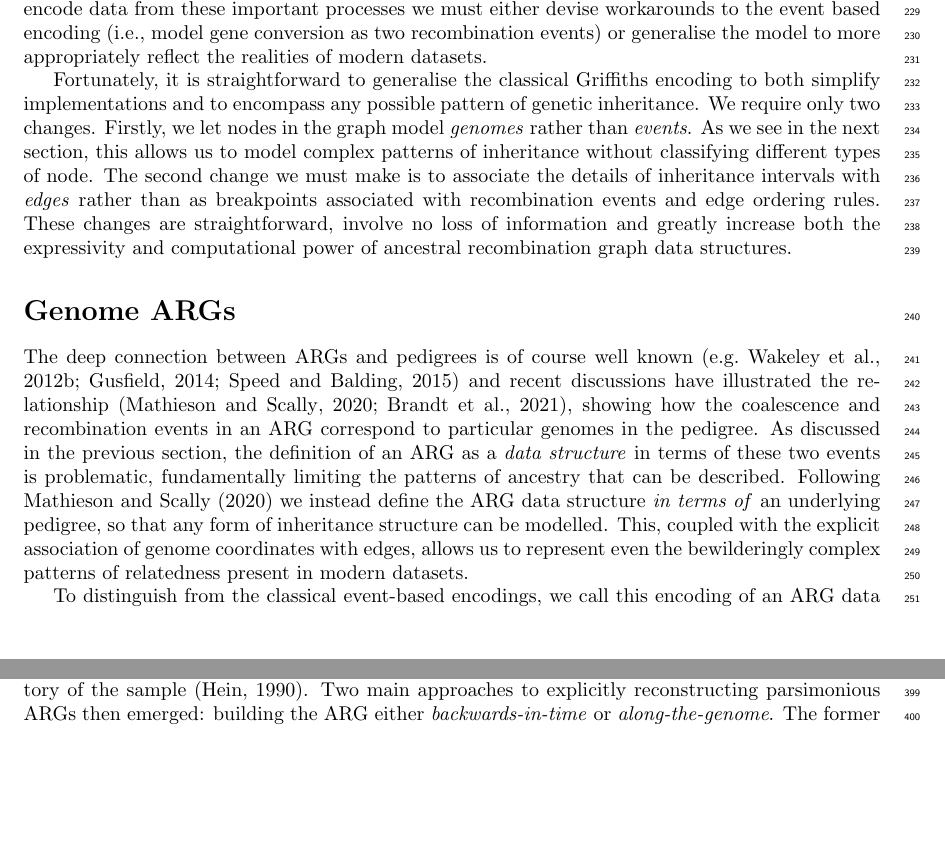
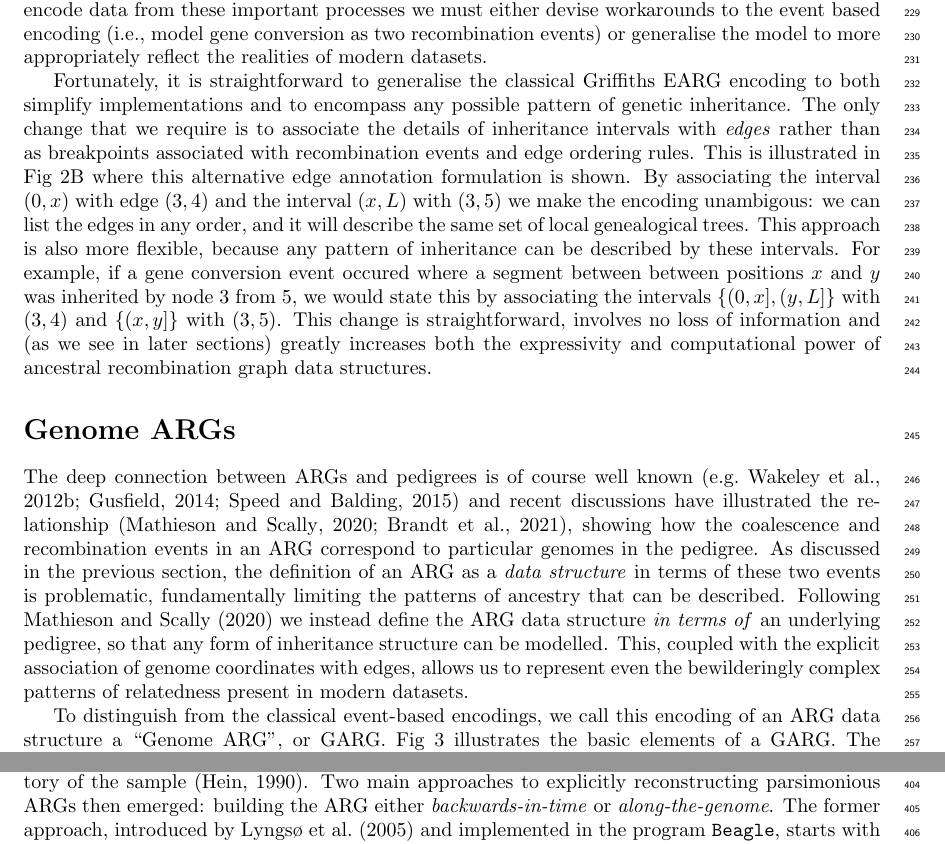
Before and after one commit to tskit-dev/what-is-an-arg-paper, a LaTeX paper (paper.tex): two parts of pages 7 and 11 of 20 before the commit and two parts of pages 7 and 12 of 20 after it, joined at a grey line, cut so that both start at the same text, the shorter picture padded with empty space. Compiled offline with pdfLaTeX.

Commit message:
Small update to EARG section

```diff
--- a/paper.tex
+++ b/paper.tex
@@ -801,23 +801,27 @@ generalise the model to more appropriately reflect the realities
 of modern datasets.
 
 Fortunately, it is straightforward to generalise the classical Griffiths
-encoding to both simplify implementations and to encompass any
+EARG encoding to both simplify implementations and to encompass any
 possible pattern of genetic inheritance.
-We require only two changes. Firstly, we let nodes in the
-graph model \emph{genomes} rather than \emph{events}. As we
-see in the next section, this allows us to model complex
-patterns of inheritance without classifying different types of node.
-The second change we must make is to associate
+The only change that we require is to associate
 the details of inheritance intervals with \emph{edges} rather than
 as breakpoints associated with recombination events and
-edge ordering rules.
-% That is, given two genomes $p$
-% and $c$ where $p$ is the parent genome and $c$ is the child
-% (although many generations may have elapsed between the two),
-% we associate a set $I$ of intervals of genome which $c$ has
-% inherited from $p$.
-These changes are straightforward, involve no loss of information
-and greatly increase both the expressivity and computational
+edge ordering rules. This is illustrated in Fig~\ref{fig-arg-data-structure}B
+where this alternative edge annotation formulation is
+shown. By associating the interval $(0, x)$ with edge $(3,4)$
+and the interval $(x, L)$ with $(3, 5)$ we make the encoding
+unambigous: we can list the edges in any order, and it
+will describe the same set of local genealogical trees.
+This approach is also more flexible, because any pattern
+of inheritance can be described by these intervals. For
+example, if a gene conversion event occured where a segment
+between between positions $x$ and $y$ was inherited by
+node $3$ from $5$, we would state this by associating
+the intervals $\{(0, x], (y, L]\}$ with $(3,4)$ and
+$\{(x, y]\}$ with $(3,5)$.
+This change is straightforward, involves no loss of information
+and (as we see in later sections)
+greatly increases both the expressivity and computational
 power of ancestral recombination graph data structures.
 
 \section*{Genome ARGs}
```
